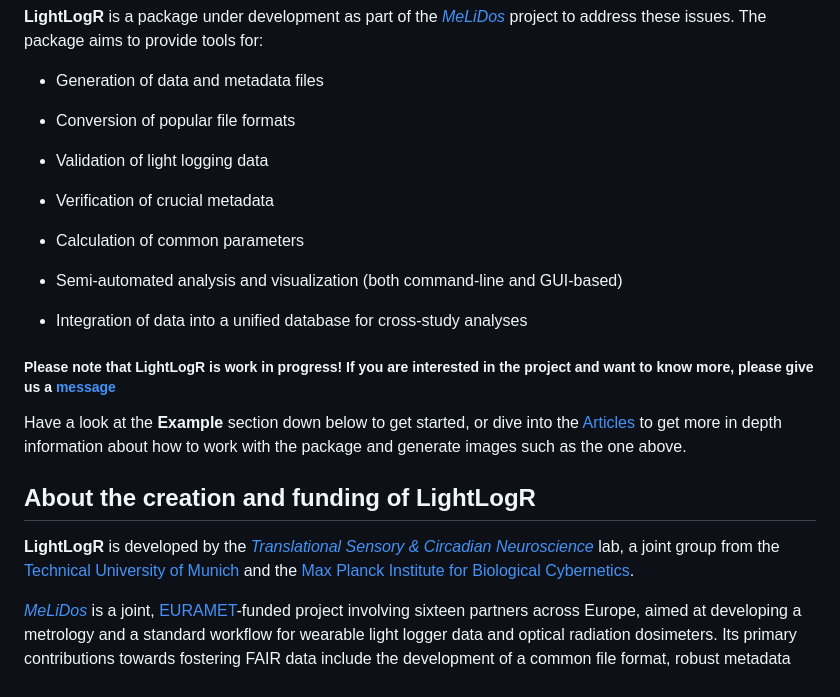
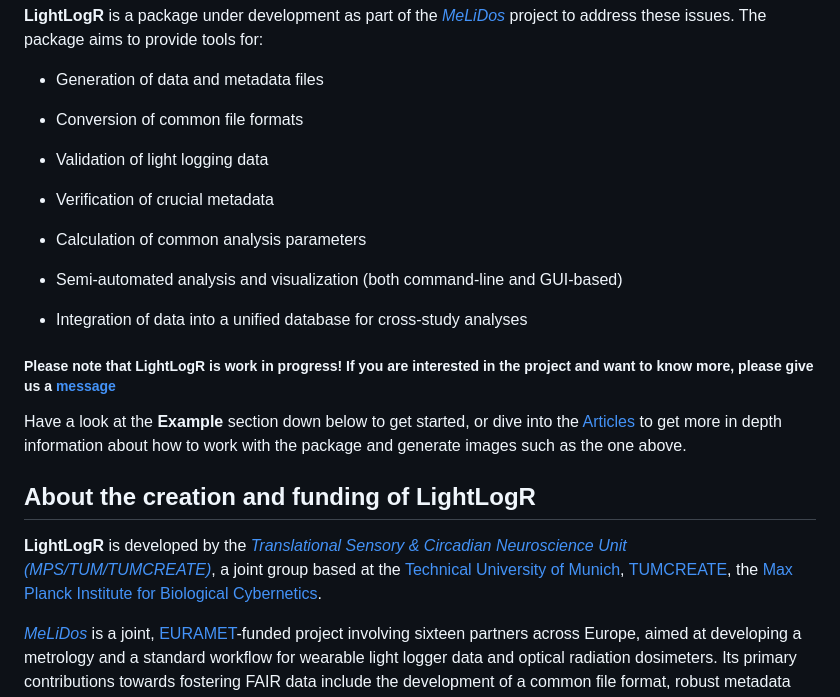
Before and after one commit to tscnlab/LightLogR, a Markdown page: README.md, the part around the change. Rendered like a GitHub page.

```diff
--- a/README.md
+++ b/README.md
@@ -37,13 +37,13 @@ package aims to provide tools for:
 
 - Generation of data and metadata files
 
-- Conversion of popular file formats
+- Conversion of common file formats
 
 - Validation of light logging data
 
 - Verification of crucial metadata
 
-- Calculation of common parameters
+- Calculation of common analysis parameters
 
 - Semi-automated analysis and visualization (both command-line and
   GUI-based)
@@ -61,9 +61,9 @@ generate images such as the one above.
 ## About the creation and funding of LightLogR
 
 **LightLogR** is developed by the [*Translational Sensory & Circadian
-Neuroscience*](https://www.tscnlab.org) lab, a joint group from the
-[Technical University of Munich](https://www.tum.de/en/) and the [Max
-Planck Institute for Biological
+Neuroscience Unit (MPS/TUM/TUMCREATE)*](https://www.tscnlab.org), a joint group based at the
+[Technical University of Munich](https://www.tum.de/en/), [TUMCREATE](https://www.tum-create.edu.sg/),
+the [Max Planck Institute for Biological
 Cybernetics](https://www.mpg.de/152075/biological-cybernetics).
 
 [*MeLiDos*](https://www.melidos.eu) is a joint,
```
